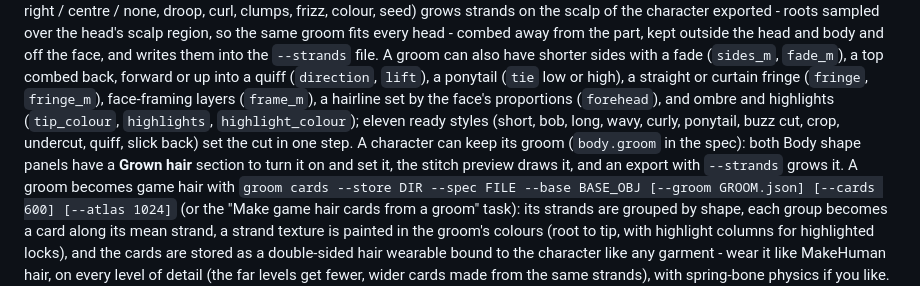
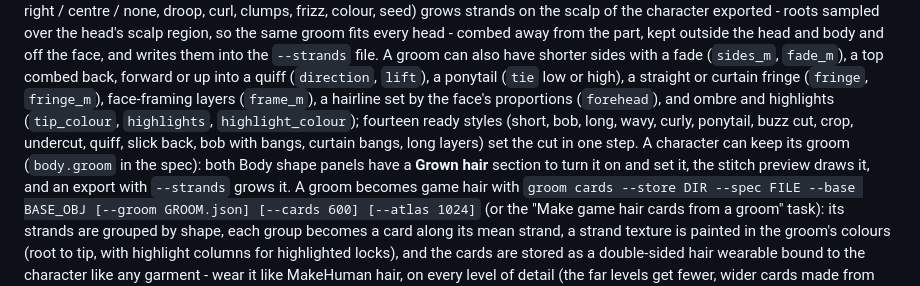
Before and after one commit to cankarakuzulu/GazeForge, a Markdown page: README.md, the part around the change. GitHub-like rendering.

Commit message:
[dev] README: fourteen groom styles
Assisted-by: Sol

```diff
--- a/README.md
+++ b/README.md
@@ -527,8 +527,9 @@ every head - combed away from the part, kept outside the head and body and off t
 `--strands` file. A groom can also have shorter sides with a fade (`sides_m`, `fade_m`), a top combed back, forward
 or up into a quiff (`direction`, `lift`), a ponytail (`tie` low or high), a straight or curtain fringe (`fringe`,
 `fringe_m`), face-framing layers (`frame_m`), a hairline set by the face's proportions (`forehead`), and ombre and
-highlights (`tip_colour`, `highlights`, `highlight_colour`); eleven ready styles (short, bob, long, wavy, curly,
-ponytail, buzz cut, crop, undercut, quiff, slick back) set the cut in one step. A character can keep its groom (`body.groom` in the spec): both Body shape panels have a **Grown
+highlights (`tip_colour`, `highlights`, `highlight_colour`); fourteen ready styles (short, bob, long, wavy, curly,
+ponytail, buzz cut, crop, undercut, quiff, slick back, bob with bangs, curtain bangs, long layers) set the cut in
+one step. A character can keep its groom (`body.groom` in the spec): both Body shape panels have a **Grown
 hair** section to turn it on and set it, the stitch preview draws it, and an export with `--strands` grows it.
 A groom becomes game hair with `groom cards --store DIR --spec FILE --base BASE_OBJ [--groom GROOM.json]
 [--cards 600] [--atlas 1024]` (or the "Make game hair cards from a groom" task): its strands are grouped by shape,
```
